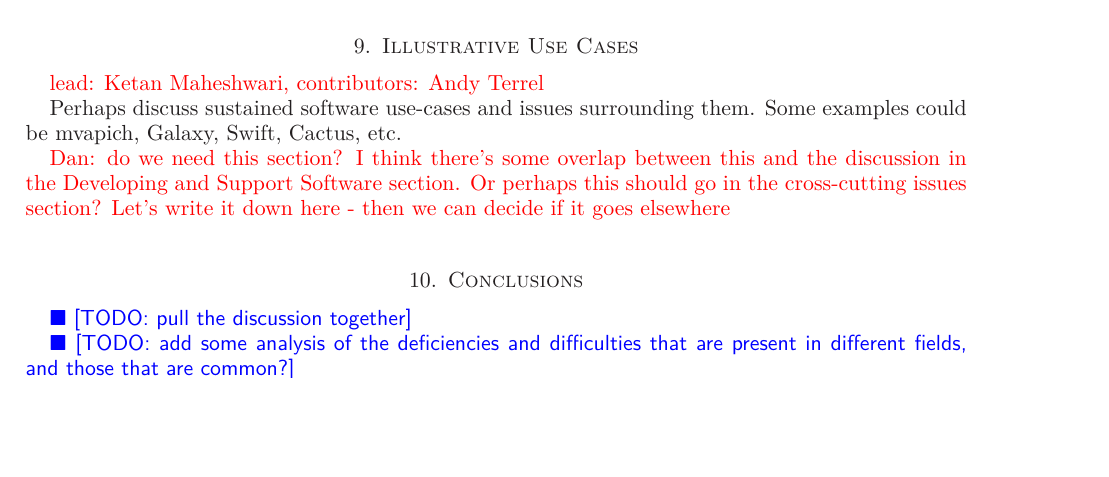
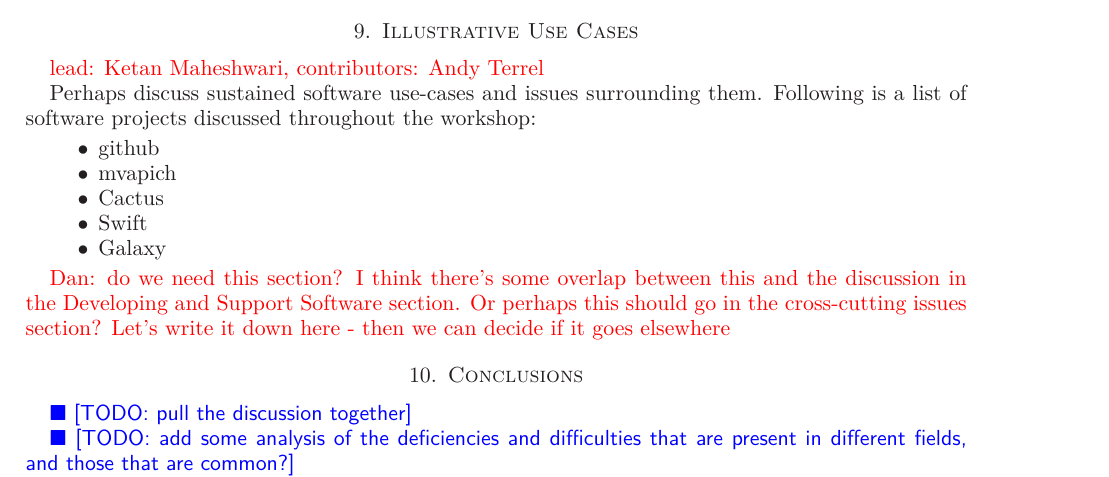
Before and after one commit to WSSSPE/meetings, a LaTeX paper (WSSSPE1_report/WSSSPE1_summary_report.tex): part of page 12 of 15, cut so that both start at the same text, the shorter picture padded with empty space. Compiled offline with LaTeX, dvips and Ghostscript.

Commit message:
listing software projects

```diff
--- a/WSSSPE1_report/WSSSPE1_summary_report.tex
+++ b/WSSSPE1_report/WSSSPE1_summary_report.tex
@@ -976,7 +976,15 @@ It ``is a rather ambiguous concept...''
 \note{lead: Ketan Maheshwari, contributors: Andy Terrel}
 
 Perhaps discuss sustained software use-cases and issues surrounding
-them. Some examples could be mvapich, Galaxy, Swift, Cactus, etc.
+them. Following is a list of software projects discussed throughout the workshop:
+
+\begin{itemize}
+    \item github
+    \item mvapich
+    \item Cactus
+    \item Swift
+    \item Galaxy
+\end{itemize}
 
 \note{Dan: do we need this section?  I think there's some overlap
   between this and the discussion in the Developing and Support
```
